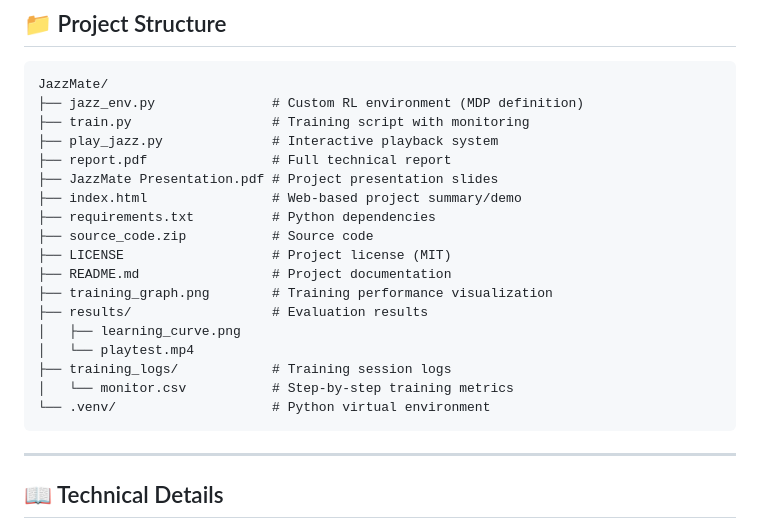
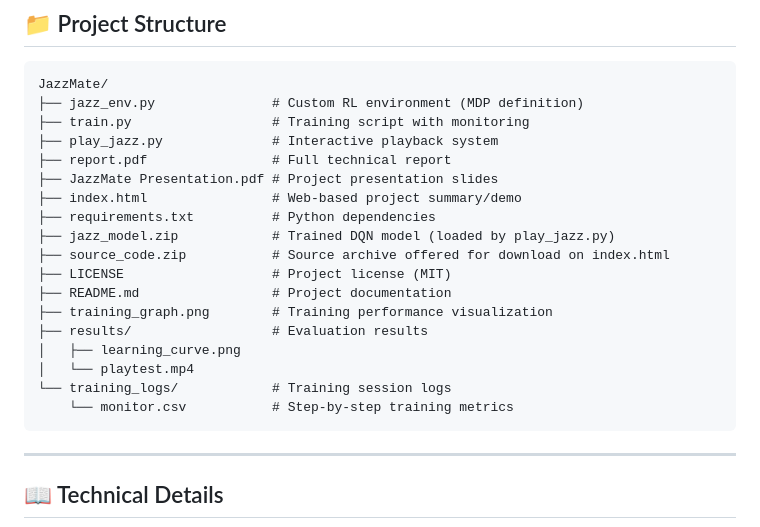
Before and after one commit to FenrirRhogar/JazzMate, a Markdown page: README.md, the part around the change. Rendered like a GitHub page.

Commit message:
README: match the project tree to the repository

````diff
--- a/README.md
+++ b/README.md
@@ -30,16 +30,16 @@ JazzMate/
 ├── JazzMate Presentation.pdf # Project presentation slides
 ├── index.html                # Web-based project summary/demo
 ├── requirements.txt          # Python dependencies
-├── source_code.zip           # Source code
+├── jazz_model.zip            # Trained DQN model (loaded by play_jazz.py)
+├── source_code.zip           # Source archive offered for download on index.html
 ├── LICENSE                   # Project license (MIT)
 ├── README.md                 # Project documentation
 ├── training_graph.png        # Training performance visualization
 ├── results/                  # Evaluation results
 │   ├── learning_curve.png
 │   └── playtest.mp4
-├── training_logs/            # Training session logs
-│   └── monitor.csv           # Step-by-step training metrics
-└── .venv/                    # Python virtual environment
+└── training_logs/            # Training session logs
+    └── monitor.csv           # Step-by-step training metrics
 ```
 
 ---
````
